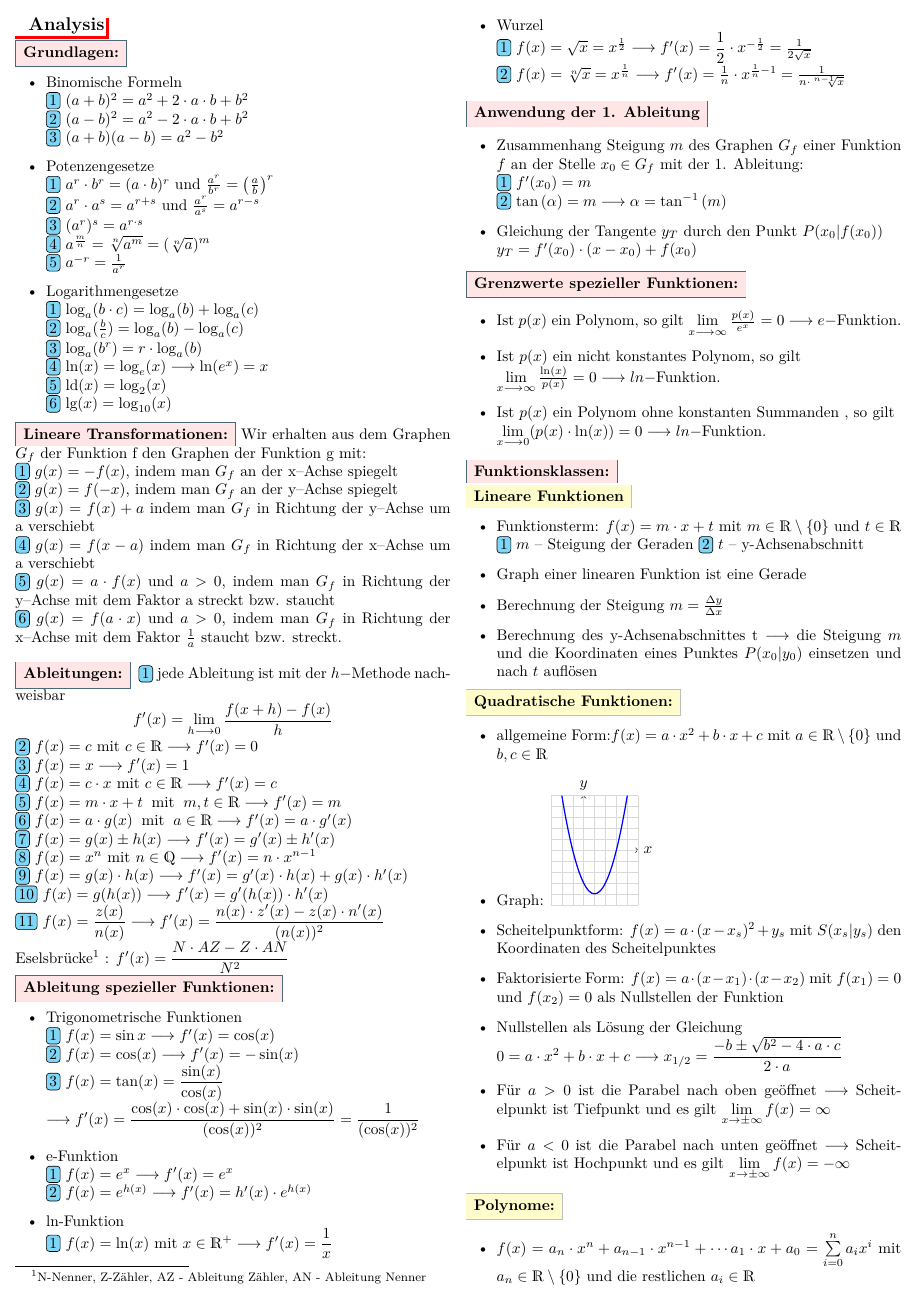
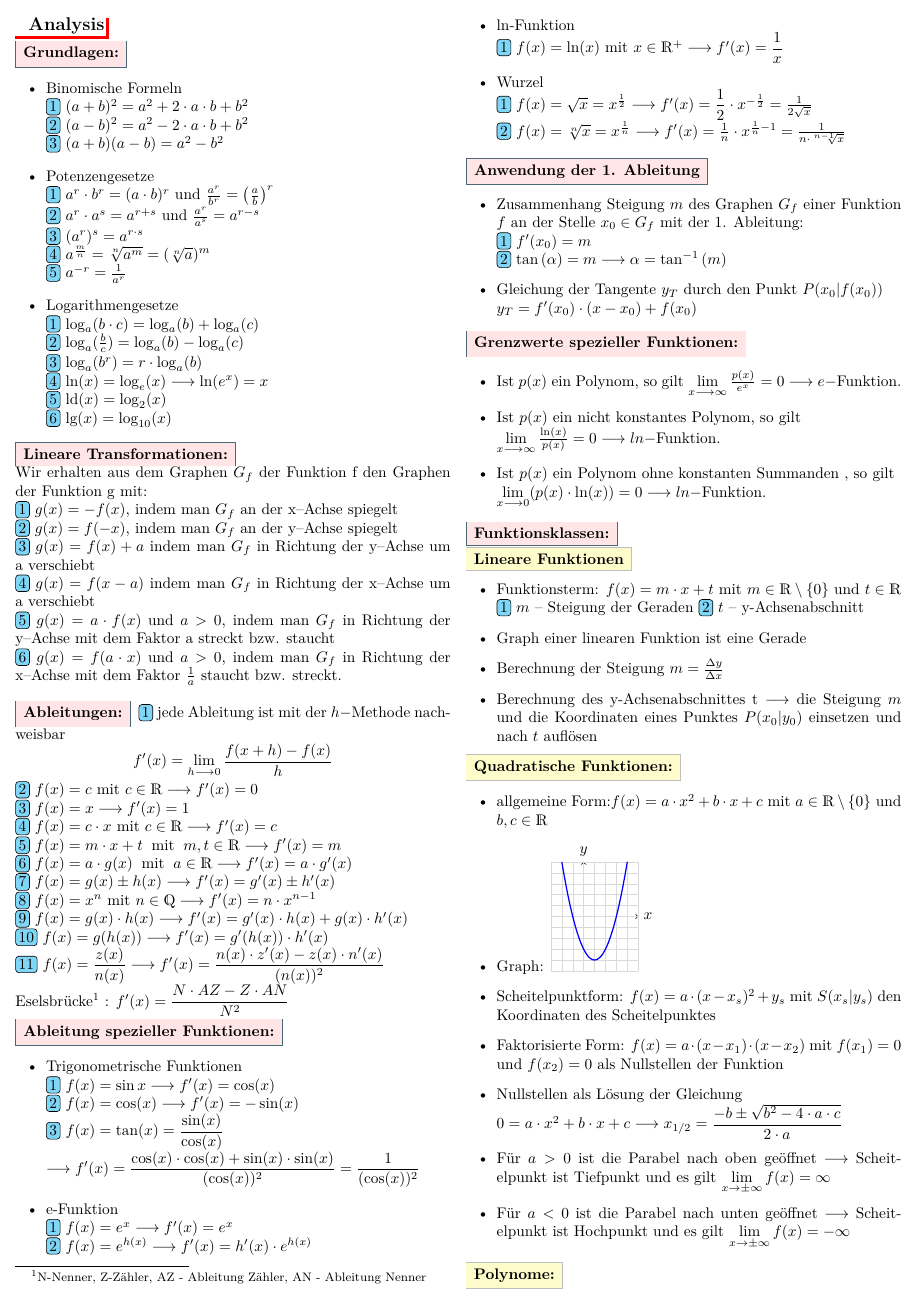
Before and after one commit to Jensg79/Zusammenfassung_Analysis, a LaTeX document (main.tex): page 1 of 4. Compiled offline with XeLaTeX.

Commit message:
Notizen und Zeilenumbruch bei Transformationen

```diff
--- a/main.tex
+++ b/main.tex
@@ -55,7 +55,7 @@
 \item $\operatorname{lg}(x) = \log_{10}(x)$
 \end{enumerate}
 \end{itemize}
-\subsection{Lineare Transformationen:}
+\subsection{Lineare Transformationen:}\\
 Wir erhalten aus dem Graphen $G_f$ der Funktion f den Graphen der Funktion g mit:\\
 \begin{enumerate}
     \item $g(x) = - f(x)$, indem man $G_f$ an der x--Achse spiegelt\\
```
Also changed, not shown: main.tex (1 more changed lines).
